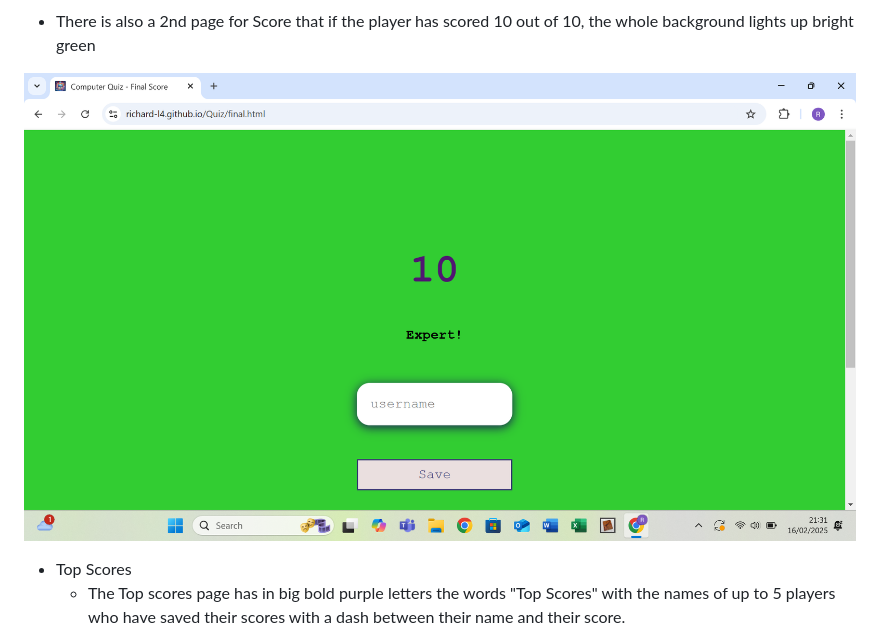
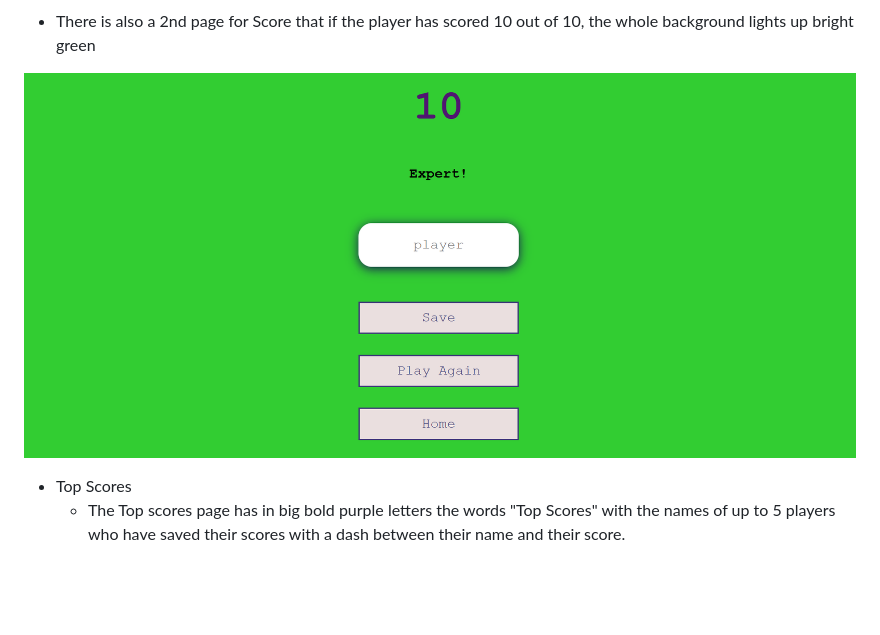
Before and after one commit to Richard-L4/Quiz, a Markdown page: README.md, the part around the change. Drawn GitHub-style; pictures changed too: assets/images/Screenshot 2025-02-16 213138.png (deleted), assets/images/Screenshot 2025-02-21 134353.png (added); blank space fills up the shorter version.

Commit message:
2nd page to final score screen shot updated to final version during readme proof read

```diff
--- a/README.md
+++ b/README.md
@@ -157,7 +157,7 @@ Here is a list of all the content in the project with detailed descriptions as t
 
   - There is also a 2nd page for Score that if the player has scored 10 out of 10, the whole background lights up bright green
 
-![Alt text](assets/images/Screenshot%202025-02-16%20213138.png)
+![Alt text](assets/images/Screenshot%202025-02-21%20134353.png)
 
 
 
```
